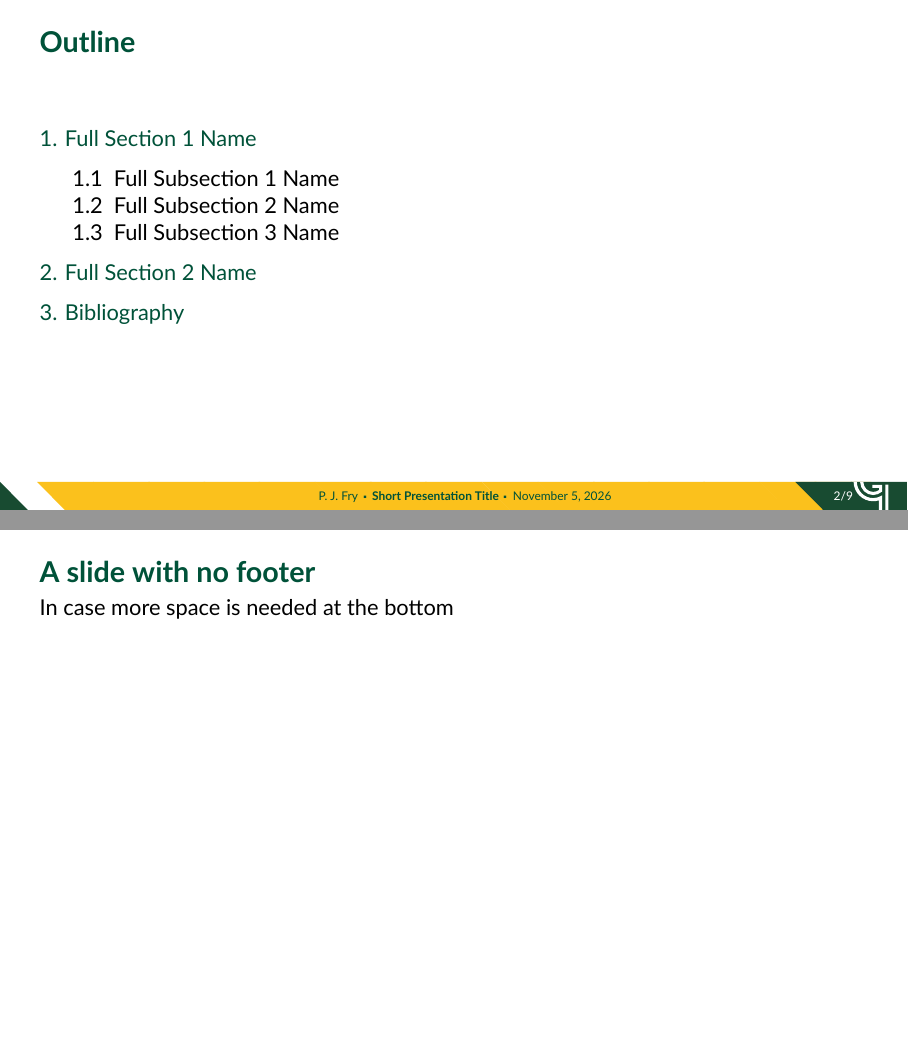
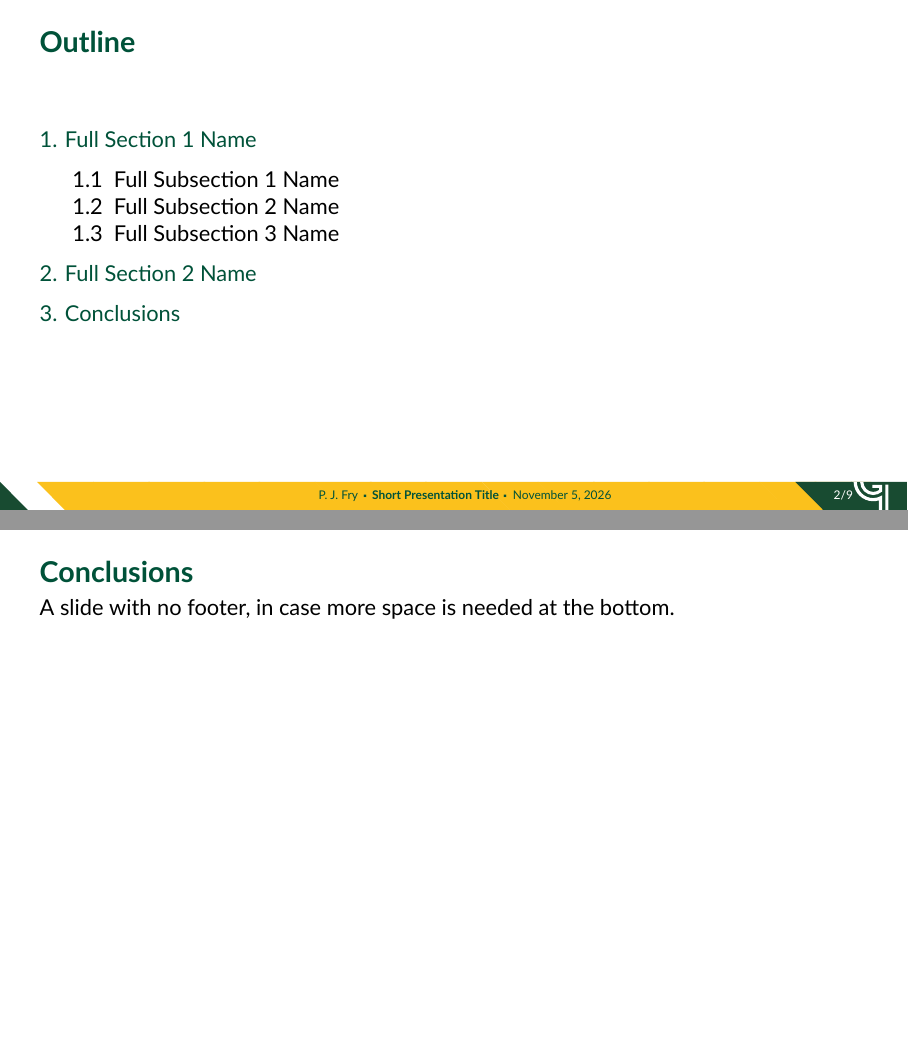
Before and after one commit to javieralmonacid/GMUBeamer, LaTeX slides (main.tex, which reads beamerthemeGMU.sty): pages 2 and 8 of 11 before the commit and pages 2 and 9 of 11 after it, joined at a grey line. Compiled offline with XeLaTeX.

```diff
--- a/beamerthemeGMU.sty
+++ b/beamerthemeGMU.sty
@@ -146,9 +146,9 @@
 \newlength\gmubeamer@length@topmargin
 \gmubeamer@length@topmargin=0.3cm
 \newlength\gmubeamer@length@footlinebottompadding
-\gmubeamer@length@footlinebottompadding=.163cm
+\gmubeamer@length@footlinebottompadding=.193cm
 \newlength\gmubeamer@length@footlineheight
-\gmubeamer@length@footlineheight=.4cm
+\gmubeamer@length@footlineheight=.37cm
 \newlength\gmubeamer@length@sideblockpadding
 \gmubeamer@length@sideblockpadding=0.35cm
 \newlength\gmubeamer@length@logoheight
--- a/main.tex
+++ b/main.tex
@@ -16,10 +16,14 @@
 \title[Short Presentation Title]{Full Presentation Title}
 \subtitle[Short Presentation Subtitle]{Full Presentation Subtitle}
 \author[P. J. Fry]{Phillip J. Fry\texorpdfstring{\\}{, }example@gmu.edu}
-\institute[GMU Math]{Department of Astronomy, George Mason University}
+\institute[GMU Astronomy]{Department of Astronomy, George Mason University}
 \date{\today}
 \subject{Presentation Subject}
 \keywords{the, presentation, keywords}
+
+%-------------------------------------
+% Slide contents begin here
+%-------------------------------------
 \begin{document}
 
 \begin{frame}[plain]
@@ -114,17 +118,18 @@
   \end{figure}
 \end{frame}
 
-\begin{frame}[t, plain]{A slide with no footer}
-  In case more space is needed at the bottom
-\end{frame}
-
 \begin{frame}[plain]
 \vfill
 \centerline{A plain slide with no title or footer}
 \vfill
 \end{frame}
 
-\section{\bibname}
+\section{Conclusions}
+\begin{frame}[t, plain]{Conclusions}
+  A slide with no footer, in case more space is needed at the bottom.
+\end{frame}
+
+% Bibliography slide with additional side content
 \begin{frame}[sideblock]{Bibliography}
 
 \begin{leftblock}
```
Also changed, not shown: main.pdf, main.tex (1 more changed lines).
